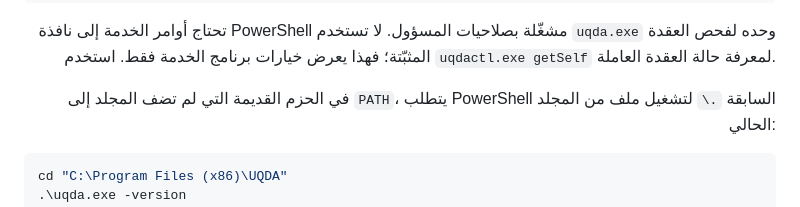
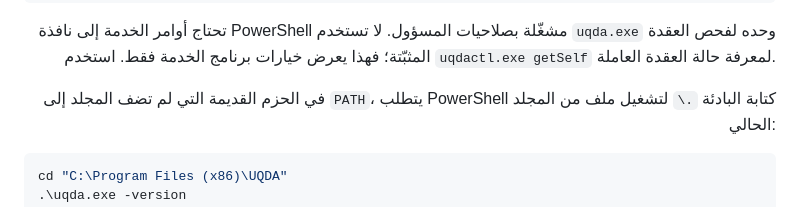
Before and after one commit to Uqda/Core, a Markdown page: README_AR.md, the part around the change. GitHub-like rendering.

Commit message:
Polish Arabic PowerShell guidance

```diff
--- a/README_AR.md
+++ b/README_AR.md
@@ -143,7 +143,7 @@ Restart-Service UQDA
 `uqda.exe` وحده لفحص العقدة المثبّتة؛ فهذا يعرض خيارات برنامج الخدمة فقط.
 استخدم `uqdactl.exe getSelf` لمعرفة حالة العقدة العاملة.
 
-في الحزم القديمة التي لم تضف المجلد إلى `PATH`، يتطلب PowerShell السابقة
+في الحزم القديمة التي لم تضف المجلد إلى `PATH`، يتطلب PowerShell كتابة البادئة
 `.\` لتشغيل ملف من المجلد الحالي:
 
 </div>
```
